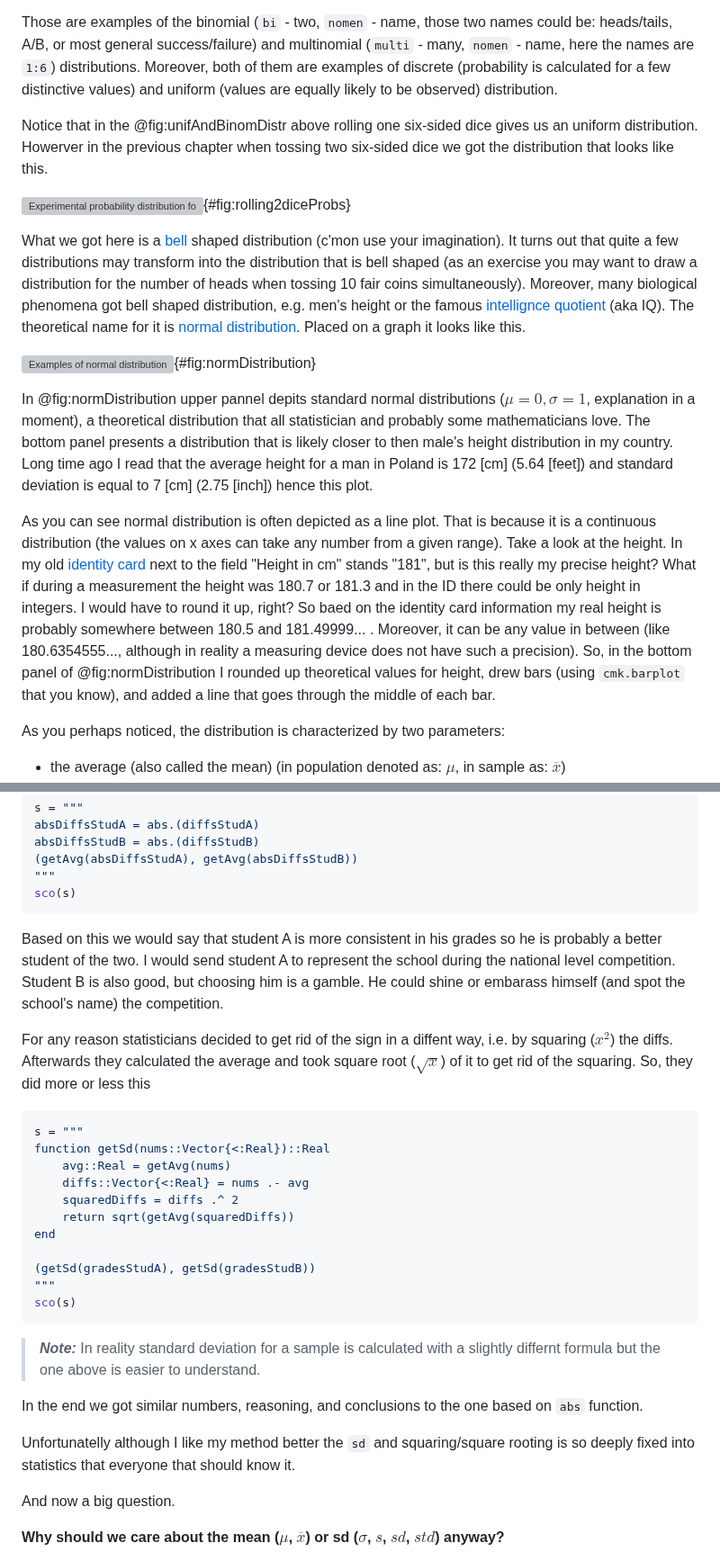
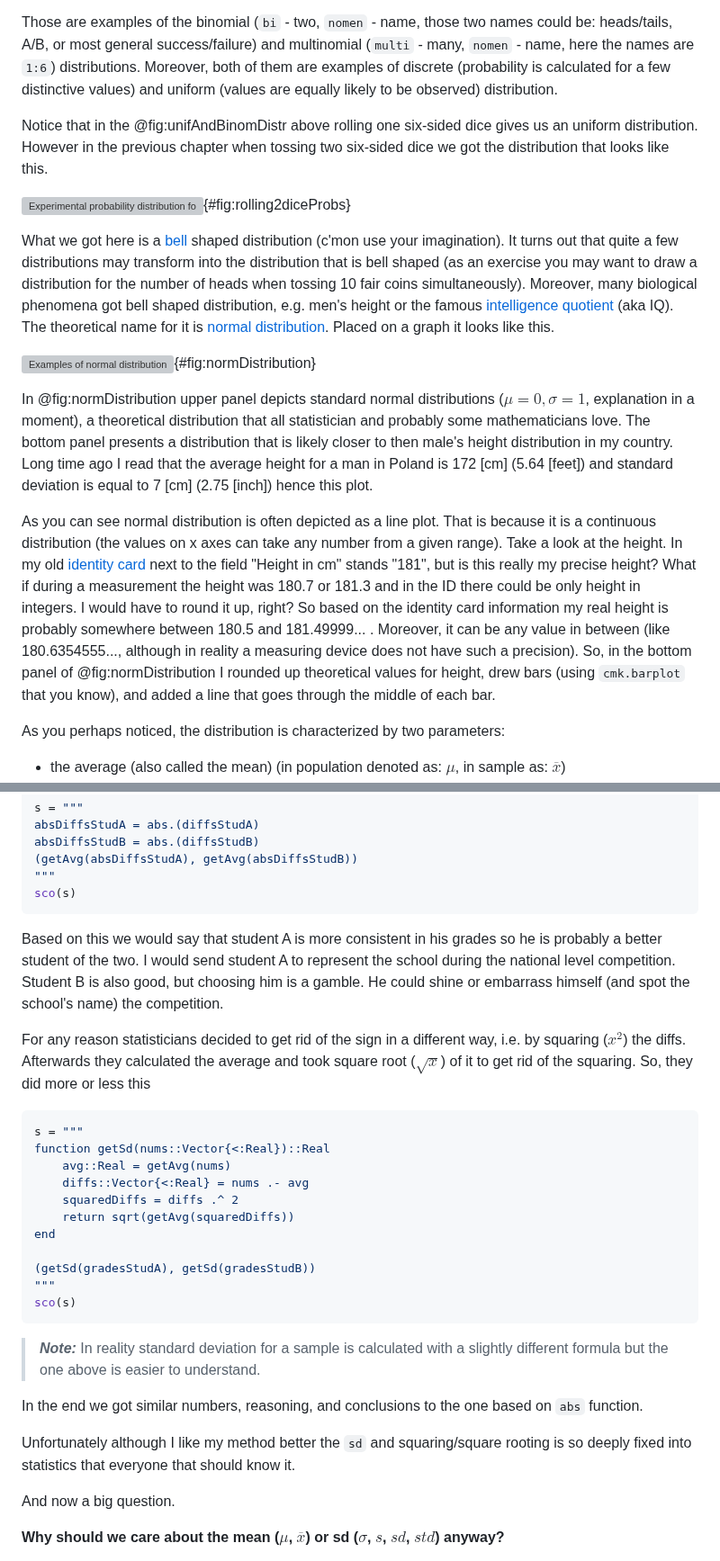
Before and after one commit to b-lukaszuk/RJ_BS_eng, a Markdown page: contents/statistics_intro.md, 2 parts joined by grey strips. Shown at 90% size. Rendered like a GitHub page; grey boxes are pictures that could not be loaded.

Commit message:
fixing typos, etc.

````diff
--- a/contents/statistics_intro.md
+++ b/contents/statistics_intro.md
@@ -467,17 +467,17 @@ Here we got experimental distributions for tossing a standard fair coin and roll
 
 Those are examples of the binomial (`bi` - two, `nomen` - name, those two names could be: heads/tails, A/B, or most general success/failure) and multinomial (`multi` - many, `nomen` - name, here the names are `1:6`) distributions. Moreover, both of them are examples of discrete (probability is calculated for a few distinctive values) and uniform (values are equally likely to be observed) distribution.
 
-Notice that in the @fig:unifAndBinomDistr above rolling one six-sided dice gives us an uniform distribution. Howerver in the previous chapter when tossing two six-sided dice we got the distribution that looks like this.
+Notice that in the @fig:unifAndBinomDistr above rolling one six-sided dice gives us an uniform distribution. However in the previous chapter when tossing two six-sided dice we got the distribution that looks like this.
 
 ![Experimental probability distribution for rolling two 6-sided dice.](./images/rolling2diceProbs.png){#fig:rolling2diceProbs}
 
-What we got here is a [bell](https://en.wikipedia.org/wiki/Bell) shaped distribution (c'mon use your imagination). It turns out that quite a few distributions may transform into the distribution that is bell shaped (as an exercise you may want to draw a distribution for the number of heads when tossing 10 fair coins simultaneously). Moreover, many biological phenomena got bell shaped distribution, e.g. men's height or the famous [intellignce quotient](https://en.wikipedia.org/wiki/Intelligence_quotient) (aka IQ). The theoretical name for it is [normal distribution](https://en.wikipedia.org/wiki/Normal_distribution). Placed on a graph it looks like this.
+What we got here is a [bell](https://en.wikipedia.org/wiki/Bell) shaped distribution (c'mon use your imagination). It turns out that quite a few distributions may transform into the distribution that is bell shaped (as an exercise you may want to draw a distribution for the number of heads when tossing 10 fair coins simultaneously). Moreover, many biological phenomena got bell shaped distribution, e.g. men's height or the famous [intelligence quotient](https://en.wikipedia.org/wiki/Intelligence_quotient) (aka IQ). The theoretical name for it is [normal distribution](https://en.wikipedia.org/wiki/Normal_distribution). Placed on a graph it looks like this.
 
 ![Examples of normal distribution](./images/normDistribution.png){#fig:normDistribution}
 
-In @fig:normDistribution upper pannel depits standard normal distributions ($\mu = 0, \sigma = 1$, explanation in a moment), a theoretical distribution that all statistician and probably some mathematicians love. The bottom panel presents a distribution that is likely closer to then male's height distribution in my country. Long time ago I read that the average height for a man in Poland is 172 [cm] (5.64 [feet]) and standard deviation is equal to 7 [cm] (2.75 [inch]) hence this plot.
+In @fig:normDistribution upper panel depicts standard normal distributions ($\mu = 0, \sigma = 1$, explanation in a moment), a theoretical distribution that all statistician and probably some mathematicians love. The bottom panel presents a distribution that is likely closer to then male's height distribution in my country. Long time ago I read that the average height for a man in Poland is 172 [cm] (5.64 [feet]) and standard deviation is equal to 7 [cm] (2.75 [inch]) hence this plot.
 
-As you can see normal distribution is often depicted as a line plot. That is because it is a continuous distribution (the values on x axes can take any number from a given range). Take a look at the height. In my old [identity card ](https://en.wikipedia.org/wiki/Polish_identity_card) next to the field "Height in cm" stands "181", but is this really my precise height? What if during a measurement the height was 180.7 or 181.3 and in the ID there could be only height in integers. I would have to round it up, right? So baed on the identity card information my real height is probably somewhere between 180.5 and 181.49999... . Moreover, it can be any value in between (like 180.6354555..., although in reality a measuring device does not have such a precision). So, in the bottom panel of @fig:normDistribution I rounded up theoretical values for height, drew bars (using `cmk.barplot` that you know), and added a line that goes through the middle of each bar.
+As you can see normal distribution is often depicted as a line plot. That is because it is a continuous distribution (the values on x axes can take any number from a given range). Take a look at the height. In my old [identity card ](https://en.wikipedia.org/wiki/Polish_identity_card) next to the field "Height in cm" stands "181", but is this really my precise height? What if during a measurement the height was 180.7 or 181.3 and in the ID there could be only height in integers. I would have to round it up, right? So based on the identity card information my real height is probably somewhere between 180.5 and 181.49999... . Moreover, it can be any value in between (like 180.6354555..., although in reality a measuring device does not have such a precision). So, in the bottom panel of @fig:normDistribution I rounded up theoretical values for height, drew bars (using `cmk.barplot` that you know), and added a line that goes through the middle of each bar.
 
 As you perhaps noticed, the distribution is characterized by two parameters:
 
@@ -543,9 +543,9 @@ absDiffsStudB = abs.(diffsStudB)
 sco(s)
 ```
 
-Based on this we would say that student A is more consistent in his grades so he is probably a better student of the two. I would send student A to represent the school during the national level competition. Student B is also good, but choosing him is a gamble. He could shine or embarass himself (and spot the school's name) the competition.
+Based on this we would say that student A is more consistent in his grades so he is probably a better student of the two. I would send student A to represent the school during the national level competition. Student B is also good, but choosing him is a gamble. He could shine or embarrass himself (and spot the school's name) the competition.
 
-For any reason statisticians decided to get rid of the sign in a diffent way, i.e. by squaring ($x^{2}$) the diffs. Afterwards they calculated the average and took square root ($\sqrt{x}$) of it to get rid of the squaring. So, they did more or less this
+For any reason statisticians decided to get rid of the sign in a different way, i.e. by squaring ($x^{2}$) the diffs. Afterwards they calculated the average and took square root ($\sqrt{x}$) of it to get rid of the squaring. So, they did more or less this
 
 ```jl
 s = """
@@ -561,11 +561,11 @@ end
 sco(s)
 ```
 
-> **_Note:_** In reality standard deviation for a sample is calculated with a slightly differnt formula but the one above is easier to understand.
+> **_Note:_** In reality standard deviation for a sample is calculated with a slightly different formula but the one above is easier to understand.
 
 In the end we got similar numbers, reasoning, and conclusions to the one based on `abs` function.
 
-Unfortunatelly although I like my method better the `sd` and squaring/square rooting is so deeply fixed into statistics that everyone that should know it.
+Unfortunately although I like my method better the `sd` and squaring/square rooting is so deeply fixed into statistics that everyone that should know it.
 
 And now a big question.
 
````
Also changed, not shown: other parts of contents/statistics_intro.md (+3 -3 lines).
